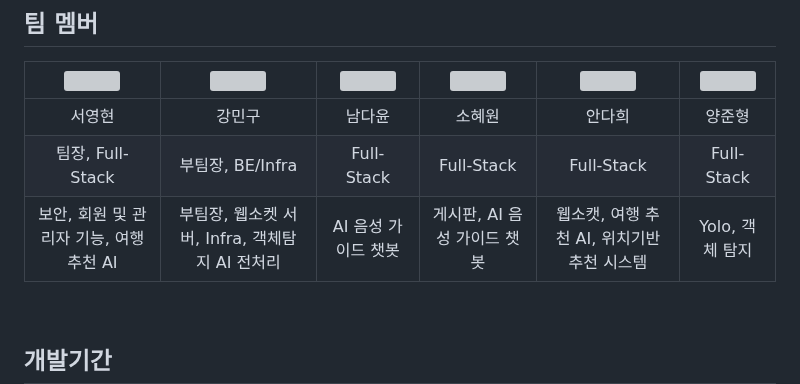
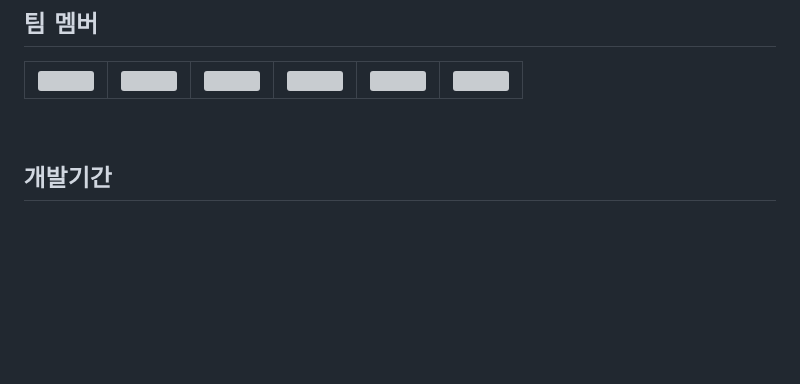
Before and after one commit to Team-Merge/temp_repo, a Markdown page: README.md, the part around the change. GitHub-like rendering; blank space fills up the shorter version; grey boxes are pictures that could not be loaded.

```diff
--- a/README.md
+++ b/README.md
@@ -18,9 +18,6 @@
 ## 팀 멤버
 | <a href="https://github.com/Lucky-SeoYounghyun"><img src="https://github.com/Lucky-SeoYounghyun.png?size=120" width="120"/></a> | <a href="https://github.com/rkdalsrn555"><img src="https://github.com/rkdalsrn555.png?size=120" width="120"/></a> | <a href="https://github.com/dayoonn"><img src="https://github.com/dayoonn.png?size=120" width="120"/></a> | <a href="https://github.com/ekdha235"><img src="https://github.com/ekdha235.png?size=120" width="120"/></a> | <a href="https://github.com/Dah222"><img src="https://github.com/Dah222.png?size=120" width="120"/></a> | <a href="https://github.com/YJH0501"><img src="https://github.com/YJH0501.png?size=120" width="120"/></a> |
 |:----------------------------------------------------------------------------------------------------:|:-------------------------------------------------------------------------------:|:---------------------------------------------------------------------------------:|:---------------------------------------------------------------------:|:-------------------------------------------------------------------------------------:|:-------------------------------------------------------------------------------------:|
-|                                            서영현                                                     |                                     강민구                                      |                                       남다윤                                       |                               소혜원                                  |                                        안다희                                          |                                        양준형                                          |
-|                                            팀장, Full-Stack                                                     |                                      부팀장, BE/Infra                                      |                                       Full-Stack                                       |                               Full-Stack                                  |                                        Full-Stack                                          |                                        Full-Stack                                          |
-|                            보안, 회원 및 관리자 기능, 여행추천 AI                                 |                        부팀장, 웹소켓 서버, Infra, 객체탐지 AI 전처리                            |                            AI 음성 가이드 챗봇                             |                             게시판, AI 음성 가이드 챗봇                           |                        웹소캣, 여행 추천 AI, 위치기반 추천 시스템                           |                            Yolo, 객체 탐지                                 |
 
 <br>
 
```
